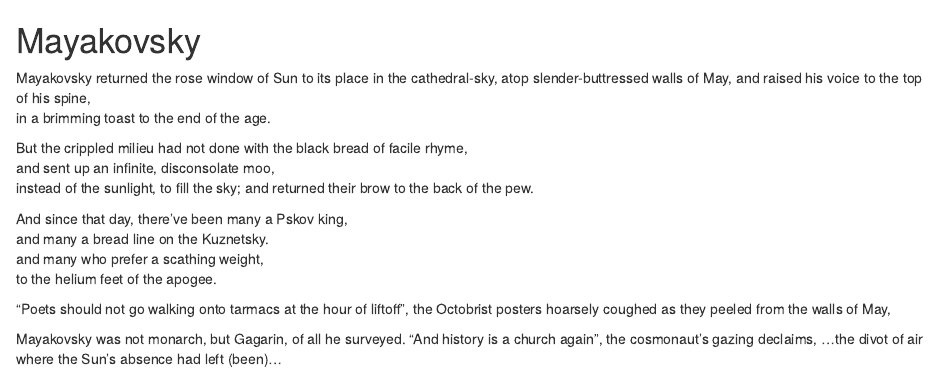
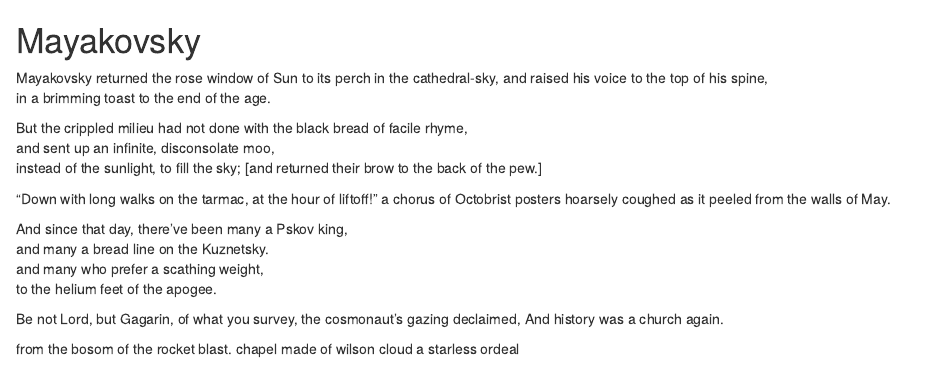
Before and after one commit to BenjamS/Midday, an R Markdown document (01-mayakov.Rmd): the page in a window 1100 px wide, from its top. Rendered offline with R 4.5, knitr and Pandoc, with nearby package versions.

Commit message:
Add files via upload

```diff
--- a/01-mayakov.Rmd
+++ b/01-mayakov.Rmd
@@ -1,8 +1,8 @@
 # Mayakovsky {#intro}
 
-Mayakovsky returned the rose window of Sun
-to its place in the cathedral-sky,
-atop slender-buttressed walls of May,
+Mayakovsky returned the rose
+window of Sun
+to its perch in the cathedral-sky,
 and raised his voice to the top of his spine,
 in a brimming toast to the end of the age.
 
@@ -10,18 +10,22 @@ But the crippled milieu had not done
 with the black bread of facile rhyme,
 and sent up an infinite, disconsolate moo,
 instead of the sunlight, to fill the sky;
-and returned their brow to the back of the pew.
+[and returned their brow to the back of the pew.]
+
+"Down with long walks on the tarmac,
+at the hour of liftoff!" a chorus of Octobrist posters
+hoarsely coughed
+as it peeled from the walls of May.
 
 And since that day, there've been many a Pskov king,
 and many a bread line on the Kuznetsky.
 and many who prefer a scathing weight,
 to the helium feet of the apogee.
 
-"Poets should not go walking onto tarmacs
-at the hour of liftoff", the Octobrist posters hoarsely coughed
-as they peeled from the walls of May,
+Be not Lord, but Gagarin,
+of what you survey, the cosmonaut's gazing declaimed,
+And history was a church again.
 
-Mayakovsky was not monarch, but Gagarin,
-of all he surveyed. "And history is a church again",
-the cosmonaut's gazing declaims,
-...the divot of air where the Sun's absence had left (been)...
+from the bosom of the rocket blast.
+chapel made of wilson cloud
+a starless ordeal
```
Also changed, not shown: 03-Winter Idyll.Rmd (+16 -18 lines).
